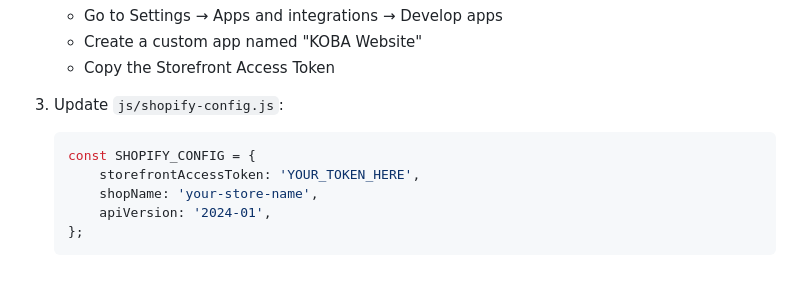
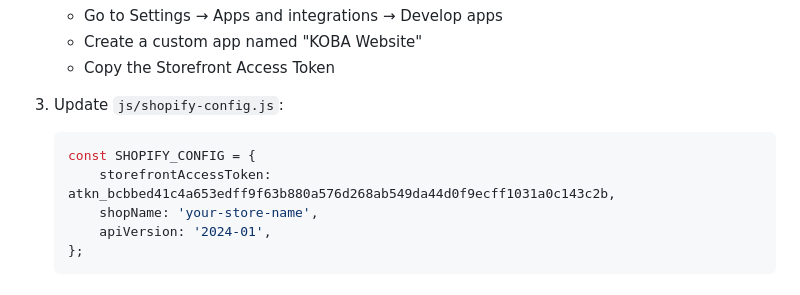
Before and after one commit to kobakollective/koba-clothing, a Markdown page: SETUP_GUIDE.md, the part around the change. GitHub-like rendering.

Commit message:
Update Shopify access token in setup guide
Replaced placeholder token with actual access token in Shopify config.

````diff
--- a/SETUP_GUIDE.md
+++ b/SETUP_GUIDE.md
@@ -15,7 +15,7 @@ To enable e-commerce functionality, you'll need a Shopify store:
 3. Update `js/shopify-config.js`:
    ```javascript
    const SHOPIFY_CONFIG = {
-       storefrontAccessToken: 'YOUR_TOKEN_HERE',
+       storefrontAccessToken: atkn_bcbbed41c4a653edff9f63b880a576d268ab549da44d0f9ecff1031a0c143c2b,
        shopName: 'your-store-name',
        apiVersion: '2024-01',
    };
````
